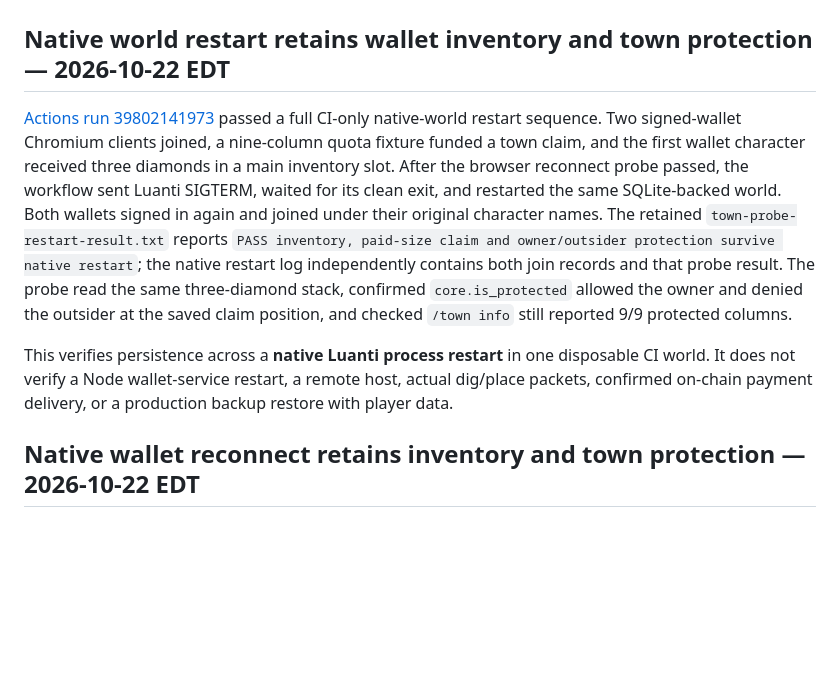
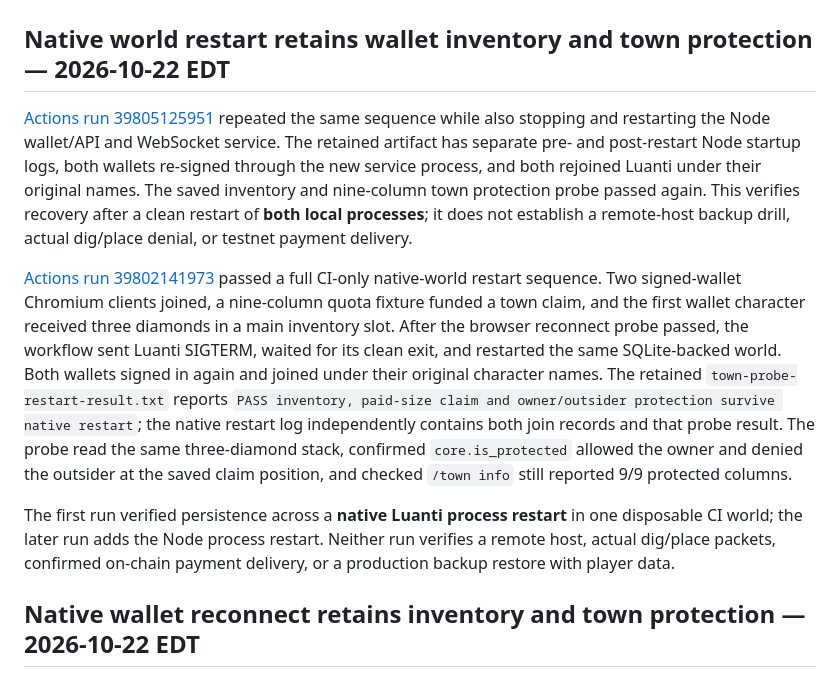
Before and after one commit to cupOJoseph/minemine, a Markdown page: docs/VALIDATION.md, the part around the change. Rendered like a GitHub page; blank space fills up the shorter version.

```diff
--- a/docs/VALIDATION.md
+++ b/docs/VALIDATION.md
@@ -2,9 +2,11 @@
 
 ## Native world restart retains wallet inventory and town protection — 2026-10-22 EDT
 
+[Actions run 39805125951](https://github.com/cupOJoseph/minemine/actions/runs/39805125951) repeated the same sequence while also stopping and restarting the Node wallet/API and WebSocket service. The retained artifact has separate pre- and post-restart Node startup logs, both wallets re-signed through the new service process, and both rejoined Luanti under their original names. The saved inventory and nine-column town protection probe passed again. This verifies recovery after a clean restart of **both local processes**; it does not establish a remote-host backup drill, actual dig/place denial, or testnet payment delivery.
+
 [Actions run 39802141973](https://github.com/cupOJoseph/minemine/actions/runs/39802141973) passed a full CI-only native-world restart sequence. Two signed-wallet Chromium clients joined, a nine-column quota fixture funded a town claim, and the first wallet character received three diamonds in a main inventory slot. After the browser reconnect probe passed, the workflow sent Luanti SIGTERM, waited for its clean exit, and restarted the same SQLite-backed world. Both wallets signed in again and joined under their original character names. The retained `town-probe-restart-result.txt` reports `PASS inventory, paid-size claim and owner/outsider protection survive native restart`; the native restart log independently contains both join records and that probe result. The probe read the same three-diamond stack, confirmed `core.is_protected` allowed the owner and denied the outsider at the saved claim position, and checked `/town info` still reported 9/9 protected columns.
 
-This verifies persistence across a **native Luanti process restart** in one disposable CI world. It does not verify a Node wallet-service restart, a remote host, actual dig/place packets, confirmed on-chain payment delivery, or a production backup restore with player data.
+The first run verified persistence across a **native Luanti process restart** in one disposable CI world; the later run adds the Node process restart. Neither run verifies a remote host, actual dig/place packets, confirmed on-chain payment delivery, or a production backup restore with player data.
 
 ## Native wallet reconnect retains inventory and town protection — 2026-10-22 EDT
 
```
Also changed, not shown: README.md (+1 -1 lines), docs/ROADMAP.md (+3 -3 lines).
